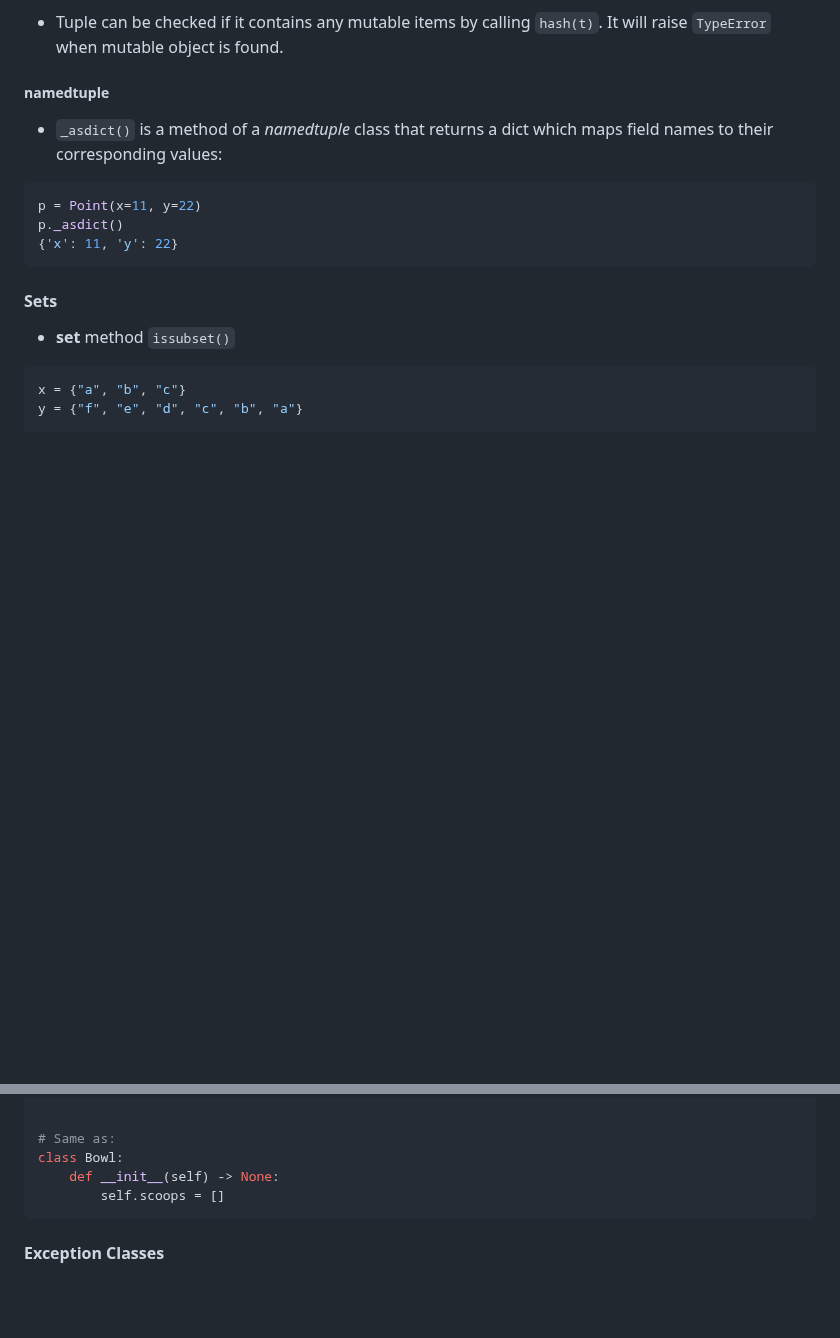
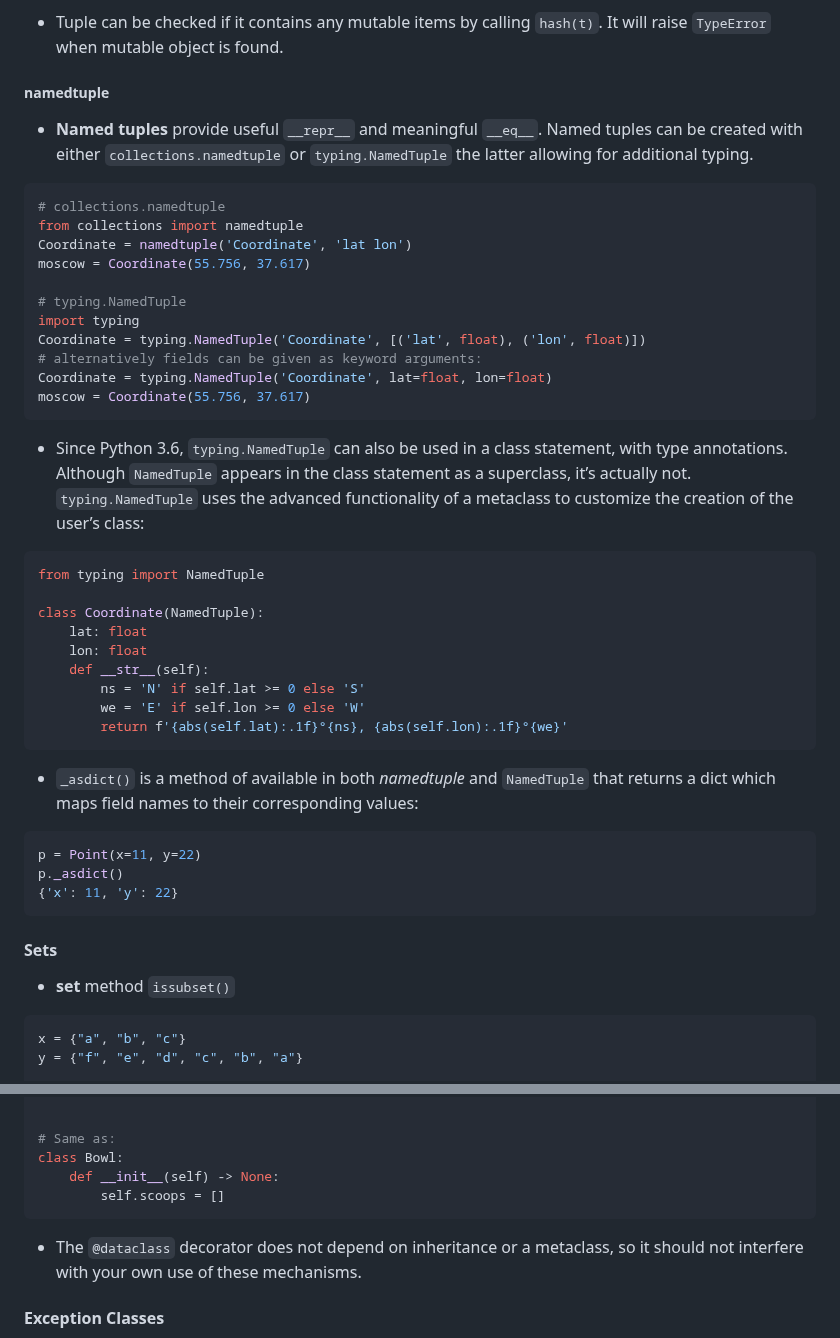
Before and after one commit to sunnyfloyd/master-notes, a Markdown page: python/python.md, 2 parts joined by grey strips. GitHub-like rendering; blank space fills up the shorter version.

Commit message:
Add notes on namedtuples and dataclass

````diff
--- a/python/python.md
+++ b/python/python.md
@@ -302,7 +302,37 @@ args = (mn**2, mx**2+1) if smallest else (mx**2, mn**2-1, -1)
 
 ##### namedtuple
 
-- ```_asdict()``` is a method of a *namedtuple* class that returns a dict which maps field names to their corresponding values:
+- **Named tuples** provide useful `__repr__` and meaningful `__eq__`. Named tuples can be created with either `collections.namedtuple` or `typing.NamedTuple` the latter allowing for additional typing.
+
+```py
+# collections.namedtuple
+from collections import namedtuple
+Coordinate = namedtuple('Coordinate', 'lat lon')
+moscow = Coordinate(55.756, 37.617)
+
+# typing.NamedTuple
+import typing
+Coordinate = typing.NamedTuple('Coordinate', [('lat', float), ('lon', float)])
+# alternatively fields can be given as keyword arguments:
+Coordinate = typing.NamedTuple('Coordinate', lat=float, lon=float)
+moscow = Coordinate(55.756, 37.617)
+```
+
+- Since Python 3.6, `typing.NamedTuple` can also be used in a class statement, with type annotations. Although `NamedTuple` appears in the class statement as a superclass, it’s actually not. `typing.NamedTuple` uses the advanced functionality of a metaclass to customize the creation of the user’s class:
+
+```py
+from typing import NamedTuple
+
+class Coordinate(NamedTuple):
+    lat: float
+    lon: float
+    def __str__(self):
+        ns = 'N' if self.lat >= 0 else 'S'
+        we = 'E' if self.lon >= 0 else 'W'
+        return f'{abs(self.lat):.1f}°{ns}, {abs(self.lon):.1f}°{we}'
+```
+
+- ```_asdict()``` is a method of available in both *namedtuple* and `NamedTuple` that returns a dict which maps field names to their corresponding values:
 
 ```python
 p = Point(x=11, y=22)
@@ -1048,6 +1078,8 @@ class Bowl:
         self.scoops = []
 ```
 
+-  The `@dataclass` decorator does not depend on inheritance or a metaclass, so it should not interfere with your own use of these mechanisms.
+
 #### Exception Classes
 
 - **Exception classes** can be inherited by other classes - this is useful when exception functionalities can stay the same, but name of the exception can be made for meaningful. Additional functionality can also be built-upon existing one within the exception class:
````
